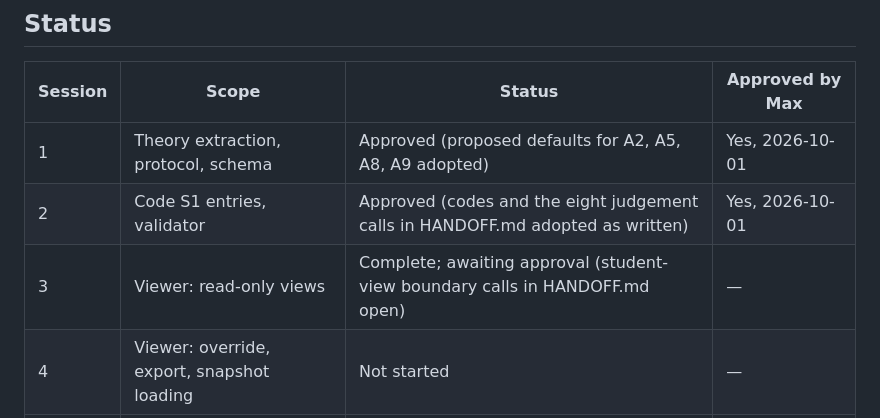
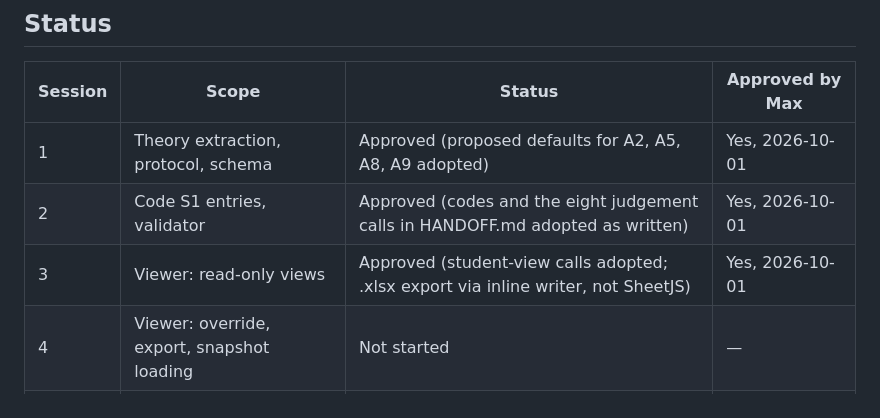
Before and after one commit to mxtdnl/third-places, a Markdown page: claim-wall/claim-wall-spec.md, the part around the change. GitHub-like rendering.

```diff
--- a/claim-wall/claim-wall-spec.md
+++ b/claim-wall/claim-wall-spec.md
@@ -8,7 +8,7 @@ This spec is built across several Claude Code sessions. **Every session starts b
 |---|---|---|---|
 | 1 | Theory extraction, protocol, schema | Approved (proposed defaults for A2, A5, A8, A9 adopted) | Yes, 2026-10-01 |
 | 2 | Code S1 entries, validator | Approved (codes and the eight judgement calls in HANDOFF.md adopted as written) | Yes, 2026-10-01 |
-| 3 | Viewer: read-only views | Complete; awaiting approval (student-view boundary calls in HANDOFF.md open) | — |
+| 3 | Viewer: read-only views | Approved (student-view calls adopted; .xlsx export via inline writer, not SheetJS) | Yes, 2026-10-01 |
 | 4 | Viewer: override, export, snapshot loading | Not started | — |
 | 5 | Snapshot comparison (runs once S2 exists) | Blocked: no S2 | — |
 | R | Recurring: code a new snapshot | Available after 2 | — |
```
Also changed, not shown: claim-wall/HANDOFF.md (+6 -0 lines).
